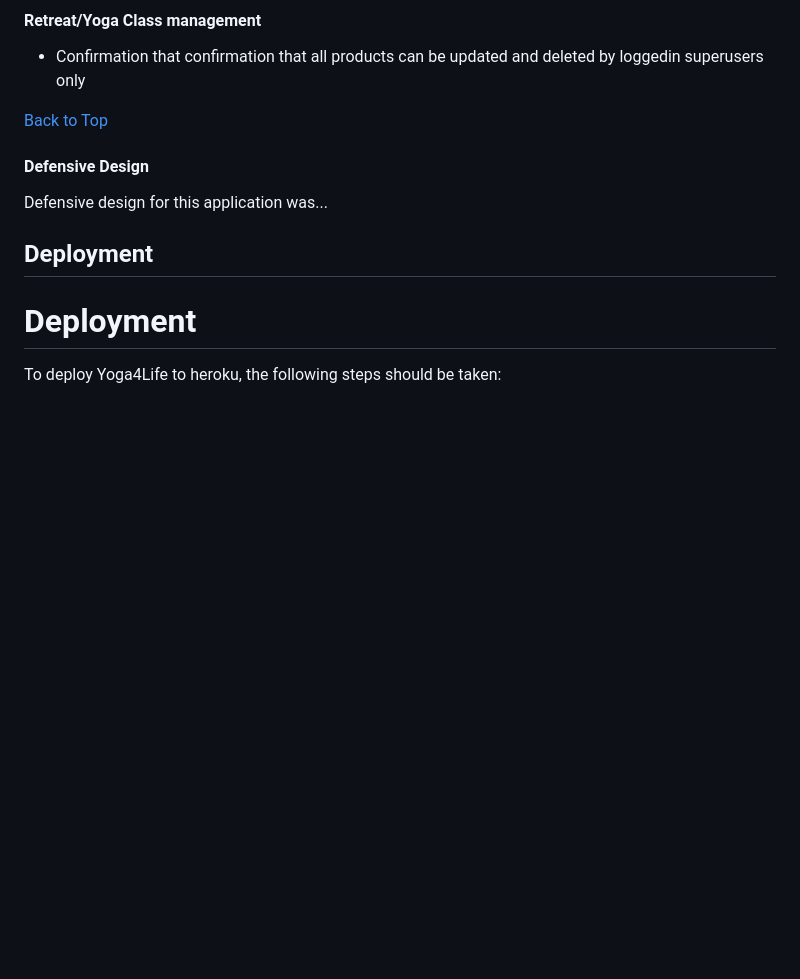
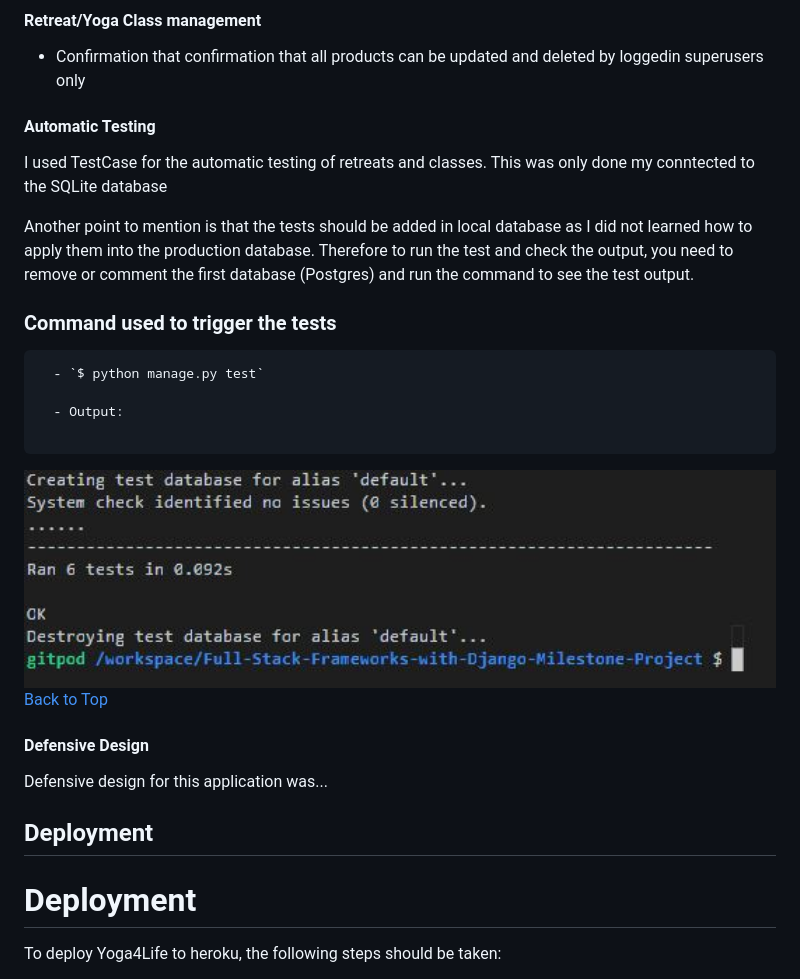
Before and after one commit to TobinWebDesign/Full-Stack-Frameworks-with-Django-Milestone-Project, a Markdown page: README.md, the part around the change. Rendered like a GitHub page; pictures changed too: static/images/autotestresults.JPG (added); folded sections open; blank space fills up the shorter version.

Commit message:
created automatic tests for Retreats and CLasses on SQLite DB

````diff
--- a/README.md
+++ b/README.md
@@ -479,6 +479,22 @@ Testing toasts:
 
 * Confirmation that confirmation that all products can be updated and deleted by loggedin superusers only
 
+#### Automatic Testing
+
+I used TestCase for the automatic testing of retreats and classes. This was only done my conntected to the SQLite database
+
+Another point to mention is that the tests should be added in local database as I did not learned how to apply them into the production database.
+Therefore to run the test and check the output, you need to remove or comment the first database (Postgres) and run the command to see the test output.
+
+### Command used to trigger the tests
+
+```
+  - `$ python manage.py test`
+
+  - Output:
+
+```
+<img height="350" src="static/images/autotestresults.JPG" alt="screenshot of automatic test output">
 
 [Back to Top](#table-of-contents)
 
````
Also changed, not shown: 3 other files.
